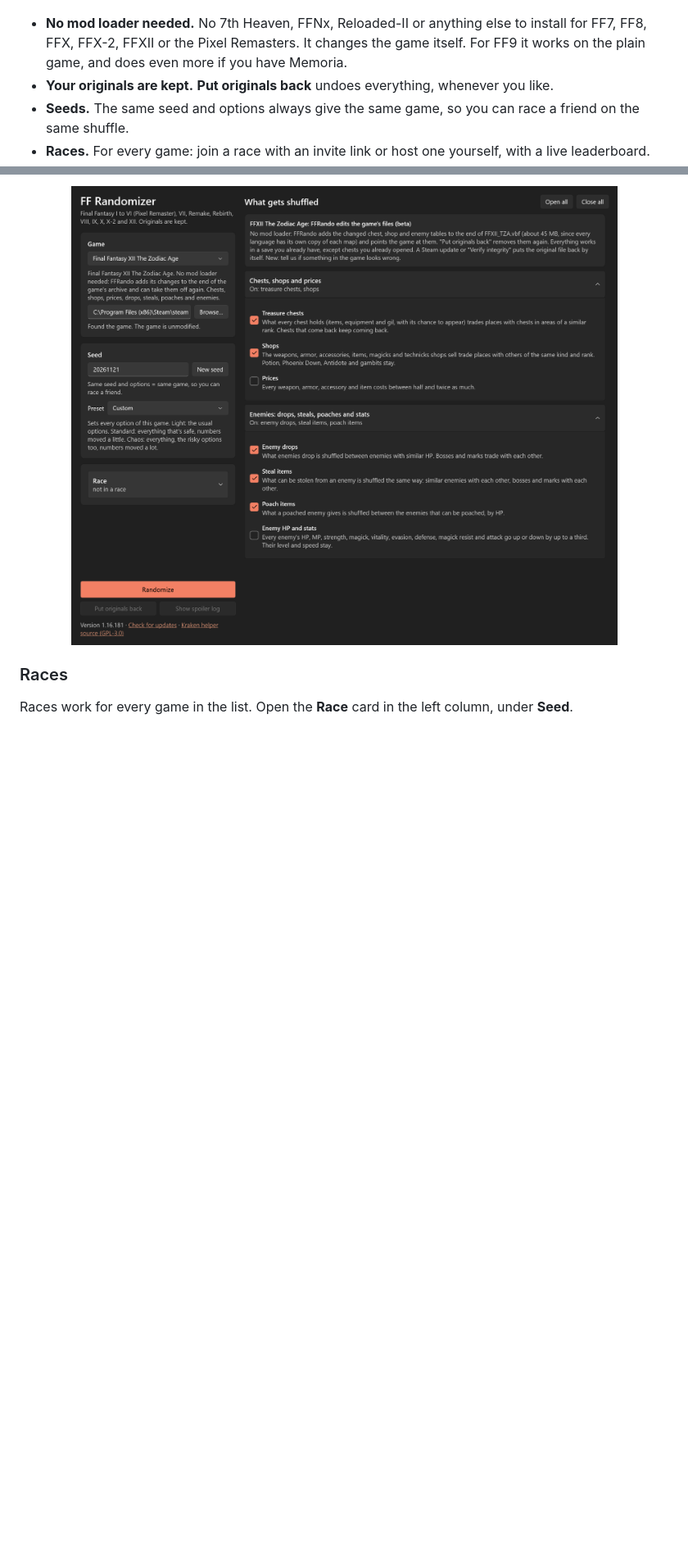
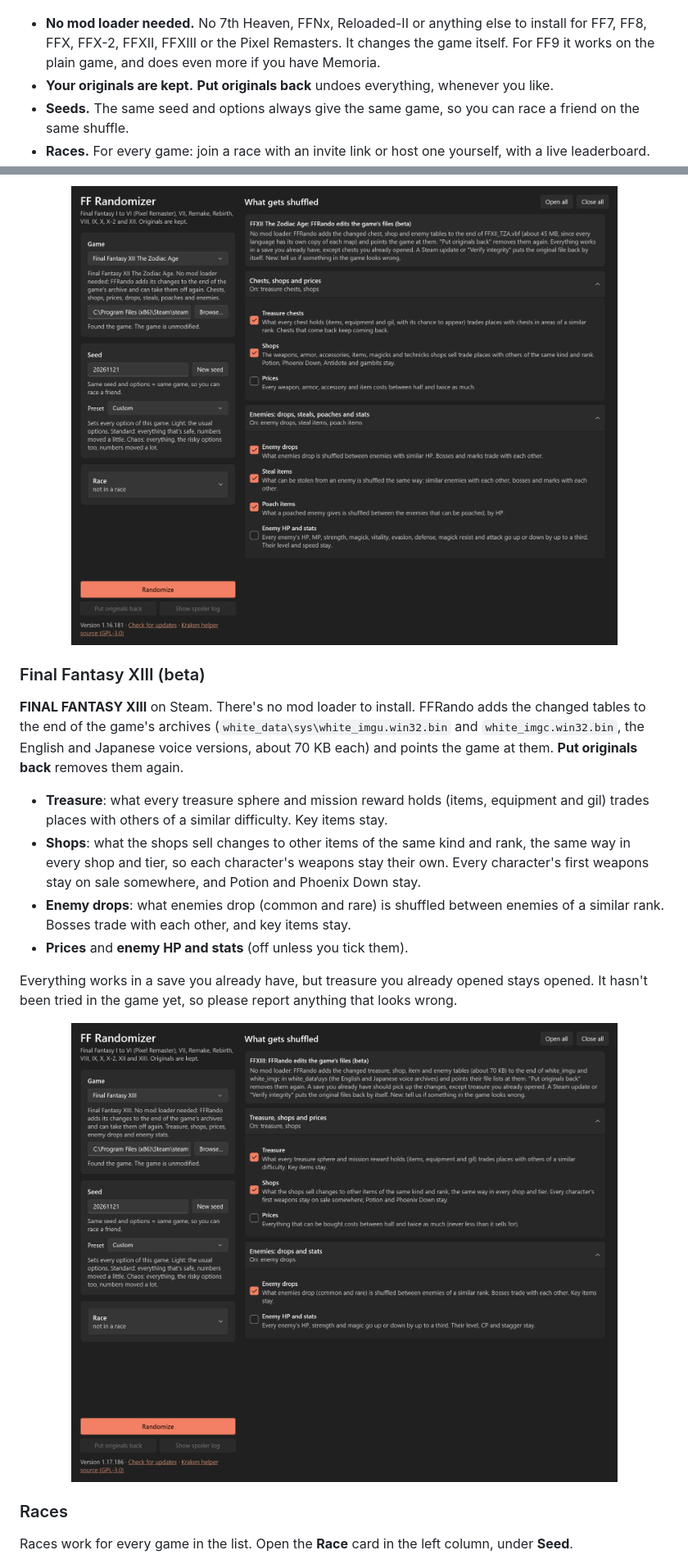
Before and after one commit to Ozmao/ffrando-releases, a Markdown page: README.md, 2 parts joined by grey strips. Shown at 82% size. Rendered like a GitHub page; pictures changed too: screenshots/ff13.png (added); blank space fills up the shorter version.

Commit message:
Add Final Fantasy XIII (beta) for 1.17.186
Co-Authored-By: Claude Opus 5.5 <noreply@anthropic.com>

```diff
--- a/README.md
+++ b/README.md
@@ -13,7 +14,7 @@ Pick a seed, tick what to shuffle, press **Randomize**, and play. It was called
 
 <p align="center"><img src="screenshots/ff7.png" width="860" alt="FFRando with Final Fantasy VII picked: game, seed and the Standard preset on the left, the item and battle options on the right"></p>
 
-- **No mod loader needed.** No 7th Heaven, FFNx, Reloaded-II or anything else to install for FF7, FF8, FFX, FFX-2, FFXII or the Pixel Remasters. It changes the game itself. For FF9 it works on the plain game, and does even more if you have Memoria.
+- **No mod loader needed.** No 7th Heaven, FFNx, Reloaded-II or anything else to install for FF7, FF8, FFX, FFX-2, FFXII, FFXIII or the Pixel Remasters. It changes the game itself. For FF9 it works on the plain game, and does even more if you have Memoria.
 - **Your originals are kept.** **Put originals back** undoes everything, whenever you like.
 - **Seeds.** The same seed and options always give the same game, so you can race a friend on the same shuffle.
 - **Races.** For every game: join a race with an invite link or host one yourself, with a live leaderboard.
@@ -205,6 +206,19 @@ Everything works in a save you already have, but chests you already opened stay
 
 <p align="center"><img src="screenshots/ff12.png" width="680" alt="The Final Fantasy XII The Zodiac Age options: chests, shops, prices, drops, steals, poaches and stats"></p>
 
+### Final Fantasy XIII (beta)
+
+**FINAL FANTASY XIII** on Steam. There's no mod loader to install. FFRando adds the changed tables to the end of the game's archives (`white_data\sys\white_imgu.win32.bin` and `white_imgc.win32.bin`, the English and Japanese voice versions, about 70 KB each) and points the game at them. **Put originals back** removes them again.
+
+- **Treasure**: what every treasure sphere and mission reward holds (items, equipment and gil) trades places with others of a similar difficulty. Key items stay.
+- **Shops**: what the shops sell changes to other items of the same kind and rank, the same way in every shop and tier, so each character's weapons stay their own. Every character's first weapons stay on sale somewhere, and Potion and Phoenix Down stay.
+- **Enemy drops**: what enemies drop (common and rare) is shuffled between enemies of a similar rank. Bosses trade with each other, and key items stay.
+- **Prices** and **enemy HP and stats** (off unless you tick them).
+
+Everything works in a save you already have, but treasure you already opened stays opened. It hasn't been tried in the game yet, so please report anything that looks wrong.
+
+<p align="center"><img src="screenshots/ff13.png" width="680" alt="The Final Fantasy XIII options: treasure, shops, prices, enemy drops and enemy stats"></p>
+
 ### Races
 
 Races work for every game in the list. Open the **Race** card in the left column, under **Seed**.
```
Also changed, not shown: other parts of README.md (+4 -1 lines).
